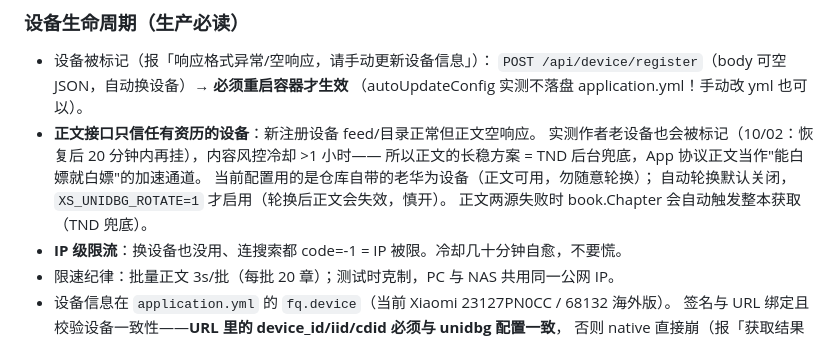
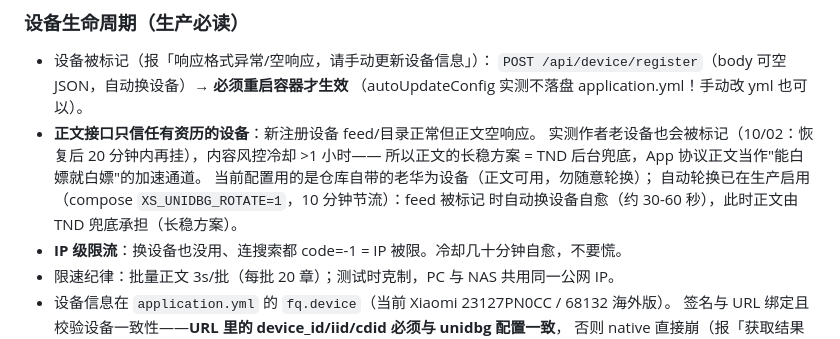
Before and after one commit to pupillxy/books, a Markdown page: AGENTS.md, the part around the change. Rendered like a GitHub page.

Commit message:
docs: 生产已启用设备自动轮换（正文由 TND 长稳兜底）

```diff
--- a/AGENTS.md
+++ b/AGENTS.md
@@ -68,8 +68,8 @@
   实测作者老设备也会被标记（10/02：恢复后 20 分钟内再挂），内容风控冷却 >1 小时——
   所以正文的长稳方案 = TND 后台兜底，App 协议正文当作"能白嫖就白嫖"的加速通道。
   当前配置用的是仓库自带的老华为设备（正文可用，勿随意轮换）；
-  自动轮换默认关闭，`XS_UNIDBG_ROTATE=1` 才启用（轮换后正文会失效，慎开）。
-  正文两源失败时 book.Chapter 会自动触发整本获取（TND 兜底）。
+  自动轮换已在生产启用（compose `XS_UNIDBG_ROTATE=1`，10 分钟节流）：feed 被标记
+  时自动换设备自愈（约 30-60 秒），此时正文由 TND 兜底承担（长稳方案）。
 - **IP 级限流**：换设备也没用、连搜索都 code=-1 = IP 被限。冷却几十分钟自愈，不要慌。
 - 限速纪律：批量正文 3s/批（每批 20 章）；测试时克制，PC 与 NAS 共用同一公网 IP。
 - 设备信息在 `application.yml` 的 `fq.device`（当前 Xiaomi 23127PN0CC / 68132 海外版）。
```
